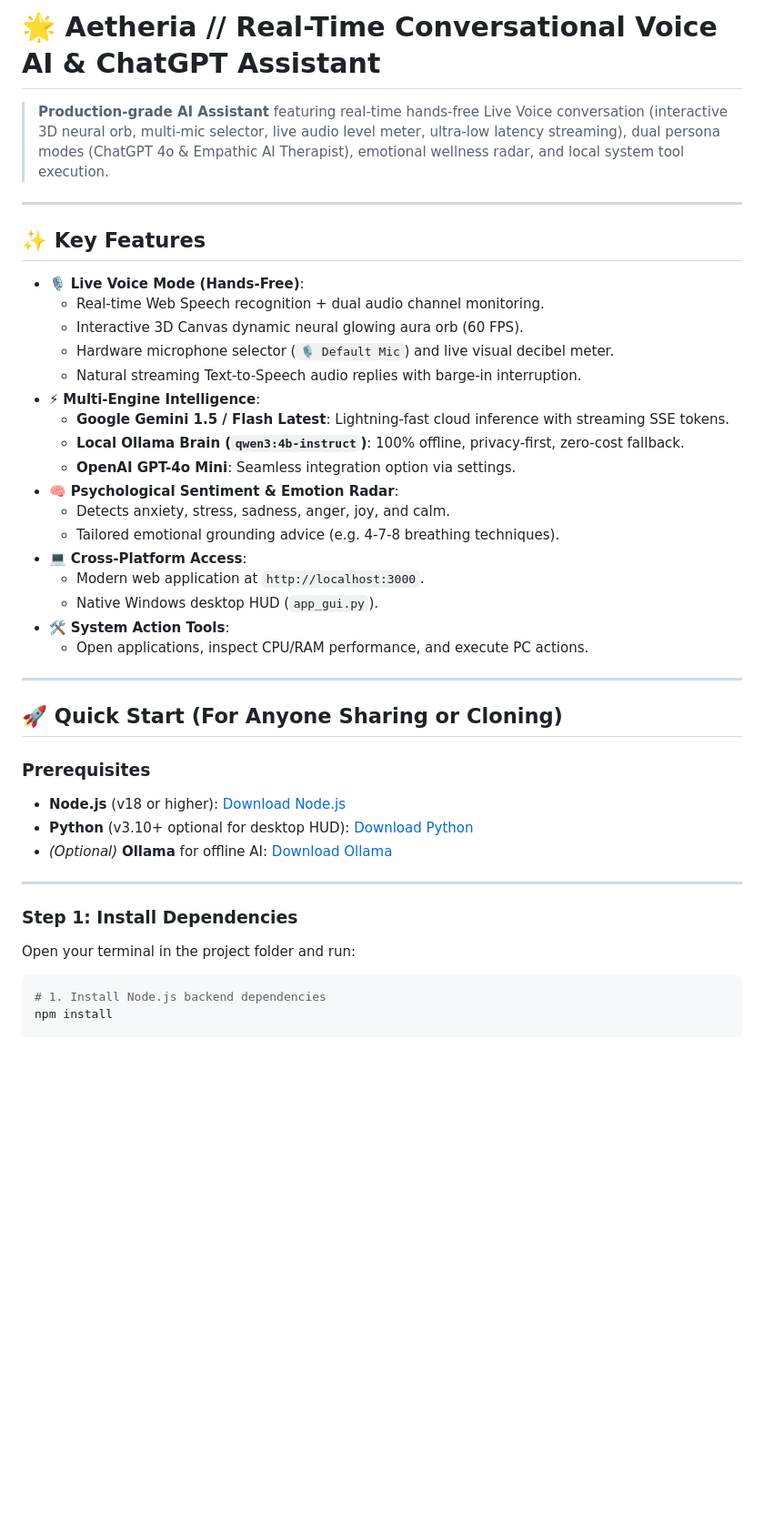
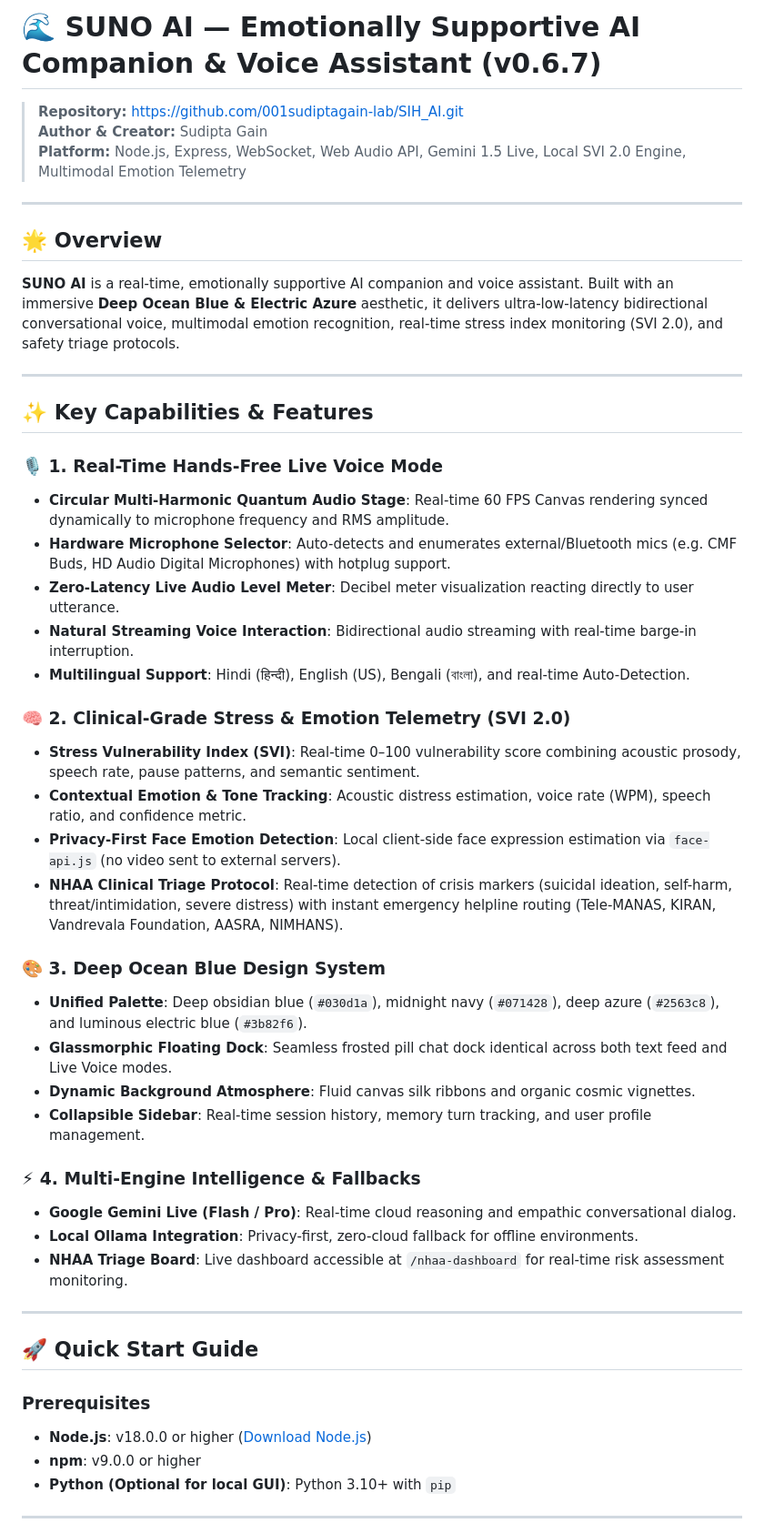
Before and after one commit to 001sudiptagain-lab/SIH_AI, a Markdown page: README.md, the part around one of its changes. Shown at 91% size. Drawn GitHub-style; blank space fills up the shorter version.

Commit message:
docs: update README.md and CHANGELOG.md with SUNO AI v0.6.7 docs and color unification

````diff
--- a/README.md
+++ b/README.md
@@ -1,45 +1,51 @@
-# 🌟 Aetheria // Real-Time Conversational Voice AI & ChatGPT Assistant
+# 🌊 SUNO AI — Emotionally Supportive AI Companion & Voice Assistant (v0.6.7)
 
-> **Production-grade AI Assistant** featuring real-time hands-free Live Voice conversation (interactive 3D neural orb, multi-mic selector, live audio level meter, ultra-low latency streaming), dual persona modes (ChatGPT 4o & Empathic AI Therapist), emotional wellness radar, and local system tool execution.
+> **Repository:** [https://github.com/001sudiptagain-lab/SIH_AI.git](https://github.com/001sudiptagain-lab/SIH_AI.git)
+> **Author & Creator:** Sudipta Gain
+> **Platform:** Node.js, Express, WebSocket, Web Audio API, Gemini 1.5 Live, Local SVI 2.0 Engine, Multimodal Emotion Telemetry
 
 ---
 
-## ✨ Key Features
+## 🌟 Overview
 
-- 🎙️ **Live Voice Mode (Hands-Free)**:
-  - Real-time Web Speech recognition + dual audio channel monitoring.
-  - Interactive 3D Canvas dynamic neural glowing aura orb (60 FPS).
-  - Hardware microphone selector (`🎙️ Default Mic`) and live visual decibel meter.
-  - Natural streaming Text-to-Speech audio replies with barge-in interruption.
-- ⚡ **Multi-Engine Intelligence**:
-  - **Google Gemini 1.5 / Flash Latest**: Lightning-fast cloud inference with streaming SSE tokens.
-  - **Local Ollama Brain (`qwen3:4b-instruct`)**: 100% offline, privacy-first, zero-cost fallback.
-  - **OpenAI GPT-4o Mini**: Seamless integration option via settings.
-- 🧠 **Psychological Sentiment & Emotion Radar**:
-  - Detects anxiety, stress, sadness, anger, joy, and calm.
-  - Tailored emotional grounding advice (e.g. 4-7-8 breathing techniques).
-- 💻 **Cross-Platform Access**:
-  - Modern web application at `http://localhost:3000`.
-  - Native Windows desktop HUD (`app_gui.py`).
-- 🛠️ **System Action Tools**:
-  - Open applications, inspect CPU/RAM performance, and execute PC actions.
+**SUNO AI** is a real-time, emotionally supportive AI companion and voice assistant. Built with an immersive **Deep Ocean Blue & Electric Azure** aesthetic, it delivers ultra-low-latency bidirectional conversational voice, multimodal emotion recognition, real-time stress index monitoring (SVI 2.0), and safety triage protocols.
 
 ---
 
-## 🚀 Quick Start (For Anyone Sharing or Cloning)
+## ✨ Key Capabilities & Features
 
-### Prerequisites
-- **Node.js** (v18 or higher): [Download Node.js](https://nodejs.org/)
-- **Python** (v3.10+ optional for desktop HUD): [Download Python](https://www.python.org/)
-- *(Optional)* **Ollama** for offline AI: [Download Ollama](https://ollama.ai/)
+### 🎙️ 1. Real-Time Hands-Free Live Voice Mode
+- **Circular Multi-Harmonic Quantum Audio Stage**: Real-time 60 FPS Canvas rendering synced dynamically to microphone frequency and RMS amplitude.
+- **Hardware Microphone Selector**: Auto-detects and enumerates external/Bluetooth mics (e.g. CMF Buds, HD Audio Digital Microphones) with hotplug support.
+- **Zero-Latency Live Audio Level Meter**: Decibel meter visualization reacting directly to user utterance.
+- **Natural Streaming Voice Interaction**: Bidirectional audio streaming with real-time barge-in interruption.
+- **Multilingual Support**: Hindi (हिन्दी), English (US), Bengali (বাংলা), and real-time Auto-Detection.
+
+### 🧠 2. Clinical-Grade Stress & Emotion Telemetry (SVI 2.0)
+- **Stress Vulnerability Index (SVI)**: Real-time 0–100 vulnerability score combining acoustic prosody, speech rate, pause patterns, and semantic sentiment.
+- **Contextual Emotion & Tone Tracking**: Acoustic distress estimation, voice rate (WPM), speech ratio, and confidence metric.
+- **Privacy-First Face Emotion Detection**: Local client-side face expression estimation via `face-api.js` (no video sent to external servers).
+- **NHAA Clinical Triage Protocol**: Real-time detection of crisis markers (suicidal ideation, self-harm, threat/intimidation, severe distress) with instant emergency helpline routing (Tele-MANAS, KIRAN, Vandrevala Foundation, AASRA, NIMHANS).
+
+### 🎨 3. Deep Ocean Blue Design System
+- **Unified Palette**: Deep obsidian blue (`#030d1a`), midnight navy (`#071428`), deep azure (`#2563c8`), and luminous electric blue (`#3b82f6`).
+- **Glassmorphic Floating Dock**: Seamless frosted pill chat dock identical across both text feed and Live Voice modes.
+- **Dynamic Background Atmosphere**: Fluid canvas silk ribbons and organic cosmic vignettes.
+- **Collapsible Sidebar**: Real-time session history, memory turn tracking, and user profile management.
+
+### ⚡ 4. Multi-Engine Intelligence & Fallbacks
+- **Google Gemini Live (Flash / Pro)**: Real-time cloud reasoning and empathic conversational dialog.
+- **Local Ollama Integration**: Privacy-first, zero-cloud fallback for offline environments.
+- **NHAA Triage Board**: Live dashboard accessible at `/nhaa-dashboard` for real-time risk assessment monitoring.
 
 ---
 
-### Step 1: Install Dependencies
+## 🚀 Quick Start Guide
 
-Open your terminal in the project folder and run:
+### Prerequisites
+- **Node.js**: v18.0.0 or higher ([Download Node.js](https://nodejs.org/))
+- **npm**: v9.0.0 or higher
+- **Python (Optional for local GUI)**: Python 3.10+ with `pip`
 
-```bash
-# 1. Install Node.js backend dependencies
-npm install
+---
 
````
Also changed, not shown: other parts of README.md (+79 -52 lines), CHANGELOG.md (+16 -0 lines).
